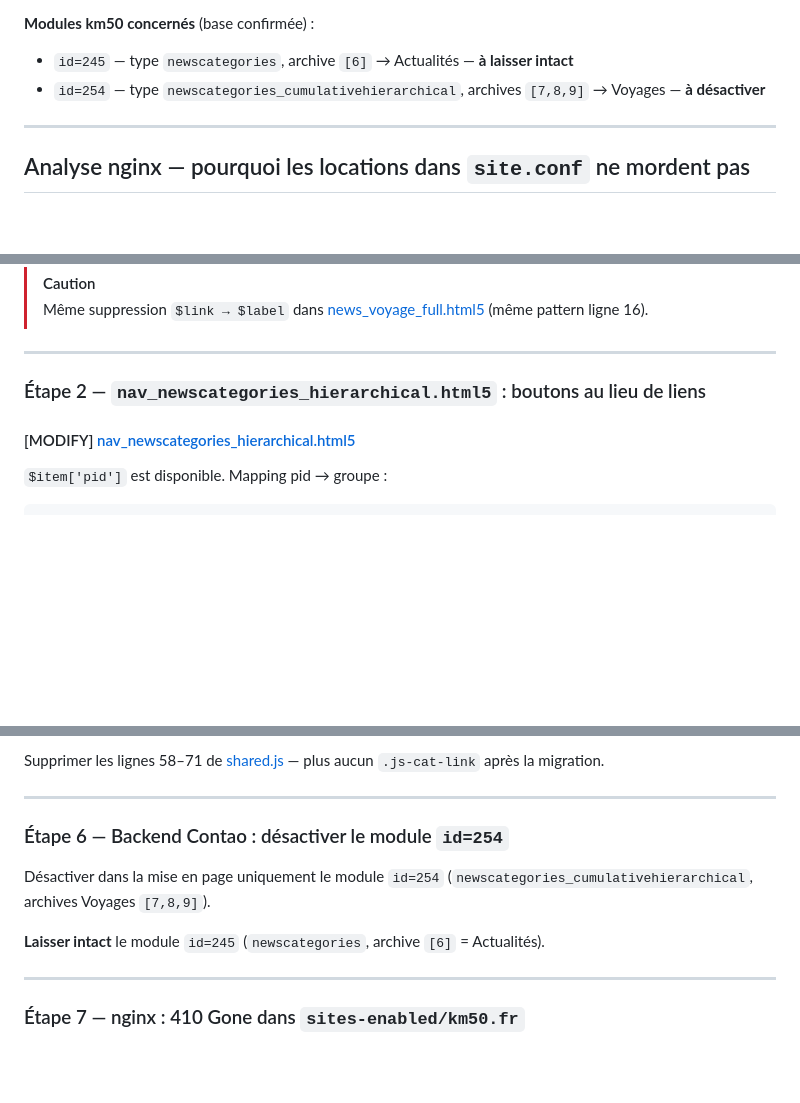
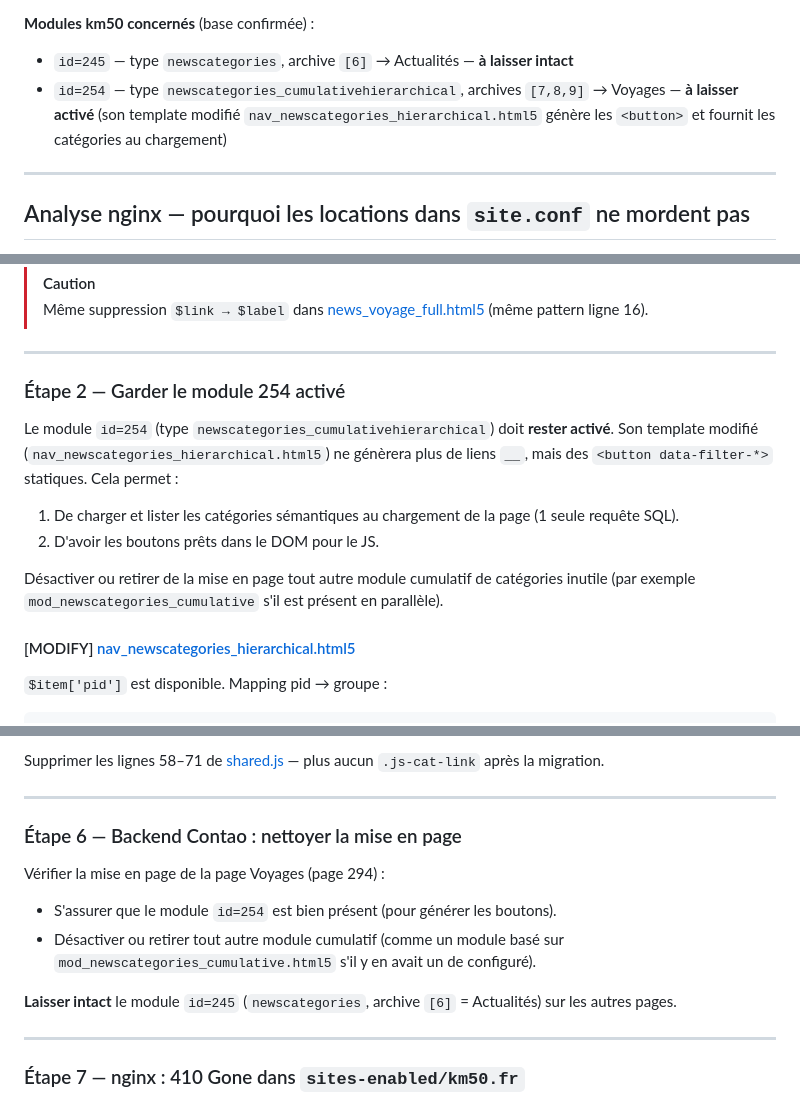
Before and after one commit to BioWeb-git/km50, a Markdown page: docs/filtrage-client-side.md, 3 parts joined by grey strips. Rendered like a GitHub page; blank space fills up the shorter version.

Commit message:
docs: plan v7 — contradiction module 254 résolue (garder activé)

```diff
--- a/docs/filtrage-client-side.md
+++ b/docs/filtrage-client-side.md
@@ -25,7 +25,7 @@
 
 **Modules km50 concernés** (base confirmée) :
 - `id=245` — type `newscategories`, archive `[6]` → Actualités — **à laisser intact**
-- `id=254` — type `newscategories_cumulativehierarchical`, archives `[7,8,9]` → Voyages — **à désactiver**
+- `id=254` — type `newscategories_cumulativehierarchical`, archives `[7,8,9]` → Voyages — **à laisser activé** (son template modifié `nav_newscategories_hierarchical.html5` génère les `<button>` et fournit les catégories au chargement)
 
 ---
 
@@ -114,7 +114,13 @@ Div wrapper :
 
 ---
 
-### Étape 2 — `nav_newscategories_hierarchical.html5` : boutons au lieu de liens
+### Étape 2 — Garder le module 254 activé
+
+Le module `id=254` (type `newscategories_cumulativehierarchical`) doit **rester activé**. Son template modifié (`nav_newscategories_hierarchical.html5`) ne génèrera plus de liens `__`, mais des `<button data-filter-*>` statiques. Cela permet :
+1. De charger et lister les catégories sémantiques au chargement de la page (1 seule requête SQL).
+2. D'avoir les boutons prêts dans le DOM pour le JS.
+
+Désactiver ou retirer de la mise en page tout autre module cumulatif de catégories inutile (par exemple `mod_newscategories_cumulative` s'il est présent en parallèle).
 
 #### [MODIFY] [nav_newscategories_hierarchical.html5](file:///home/forge/km50.fr/templates/client/nav_newscategories_hierarchical.html5)
 
@@ -260,11 +266,13 @@ Supprimer les lignes 58–71 de [shared.js](file:///home/forge/km50.fr/files/cli
 
 ---
 
-### Étape 6 — Backend Contao : désactiver le module `id=254`
+### Étape 6 — Backend Contao : nettoyer la mise en page
 
-Désactiver dans la mise en page uniquement le module `id=254` (`newscategories_cumulativehierarchical`, archives Voyages `[7,8,9]`).
+Vérifier la mise en page de la page Voyages (page 294) :
+- S'assurer que le module `id=254` est bien présent (pour générer les boutons).
+- Désactiver ou retirer tout autre module cumulatif (comme un module basé sur `mod_newscategories_cumulative.html5` s'il y en avait un de configuré).
 
-**Laisser intact** le module `id=245` (`newscategories`, archive `[6]` = Actualités).
+**Laisser intact** le module `id=245` (`newscategories`, archive `[6]` = Actualités) sur les autres pages.
 
 ---
 
```
Also changed, not shown: other parts of docs/filtrage-client-side.md (+1 -1 lines).
